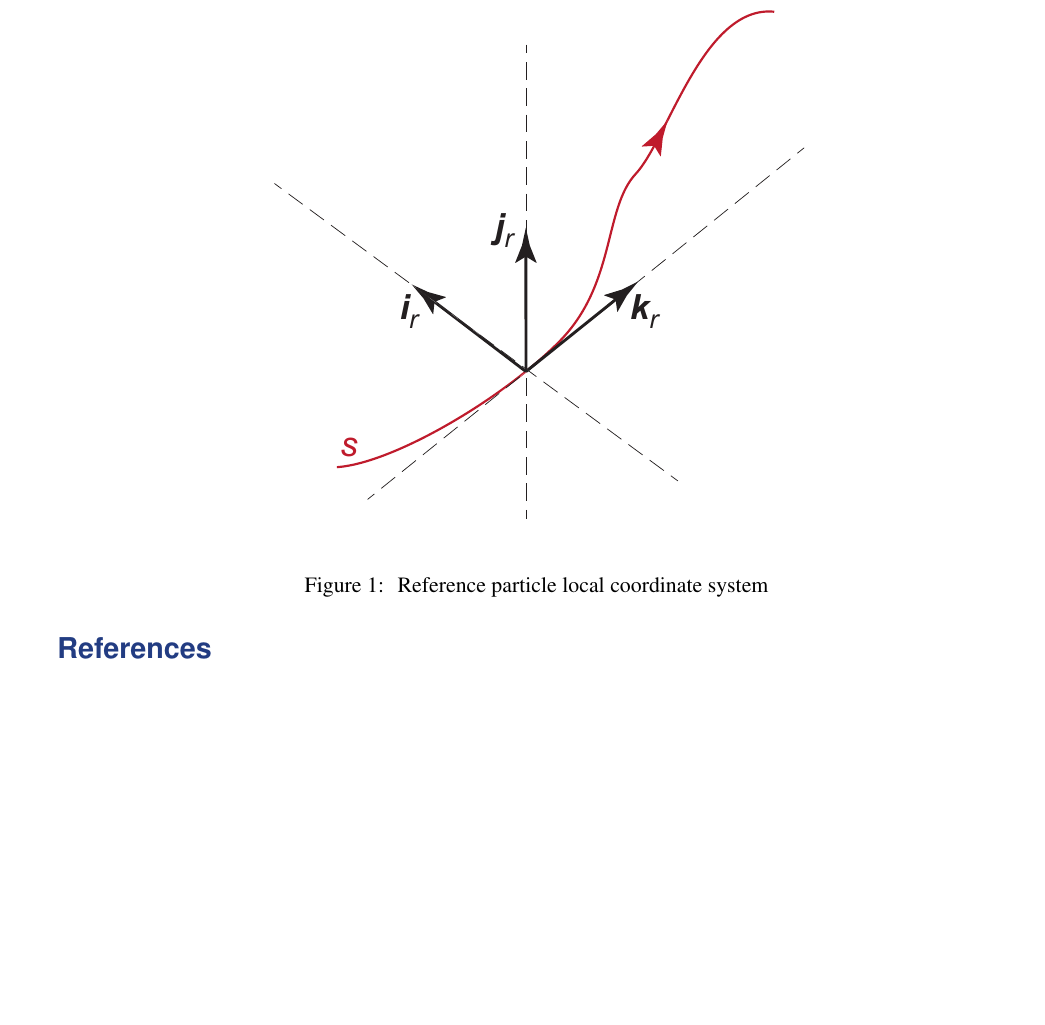
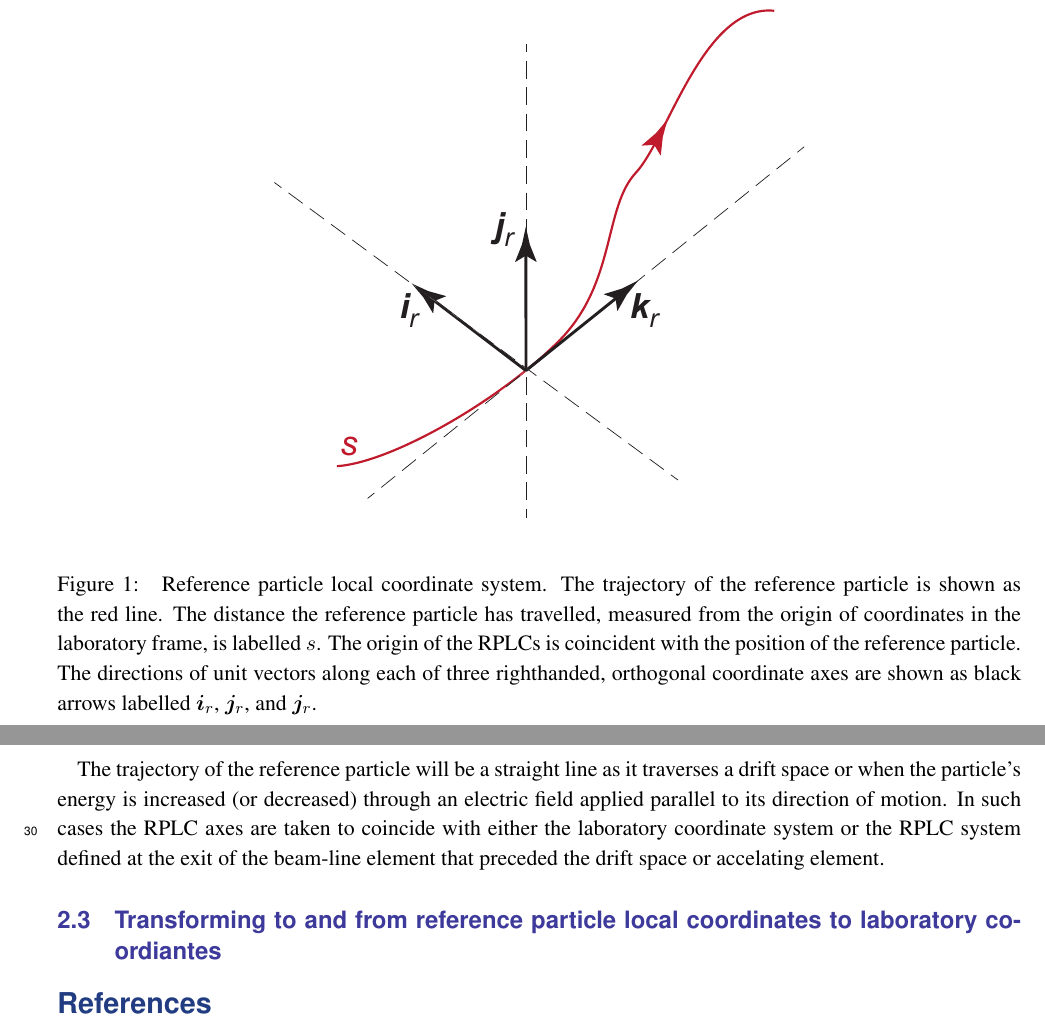
Before and after one commit to ImperialCollegeLondon/LhARAlinearOptics, a LaTeX document (00-Documentation/01-WriteUp/LhARAlinearOptics.tex, which reads 00-Documentation/01-WriteUp/02-CoordinateSystems/02-CoordinateSystems.tex): part of page 2 of 4 before the commit and two parts of pages 2 and 3 of 5 after it, the two joined at a grey line, cut so that both start at the same text, the shorter picture padded with empty space. The pictures show the PDF file 00-Documentation/01-WriteUp/LhARAlinearOptics.pdf that the author committed with the source.

Commit message:
Update to coordinaate system documentation

```diff
--- a/00-Documentation/01-WriteUp/02-CoordinateSystems/02-CoordinateSystems.tex
+++ b/00-Documentation/01-WriteUp/02-CoordinateSystems/02-CoordinateSystems.tex
@@ -17 +14,0 @@ quantities referred to the laboratory coordinate system will be
-written without a suffix.
@@ -18,2 +18,3 @@ written without a suffix.
 Unit vectors along the $x$, $y$ and $z$ axes are $\bm{i}$, $\bm{j}$
 and $\bm{k}$ respectively.
+The position of the reference particle, its momentum and energy are
@@ -19,0 +25,11 @@ and $\bm{k}$ respectively.
+position $s$:
+\begin{eqnarray}
+  \bm{r} & = & \bm{r}(s)\, ;           \nonumber \\
+  \bm{p} & = & \bm{p}(s)\, {\rm ; and} \nonumber \\
+      E  & = &     E (s)\, .           \nonumber
+\end{eqnarray}
+The time, $t$, at which the reference particle is at $s$ is also a
+function of $s$:
+\begin{eqnarray}
+      t  & = & t(s) = \frac{p}{Ec}\, ; \nonumber
+\end{eqnarray}
@@ -23,8 +44,24 @@ and $\bm{k}$ respectively.
+The position of the particle defines the origin of the RPLC system,
+see figure~\ref{fig:RPLC}.
 \begin{figure}
   \begin{center}
     \includegraphics[width=0.55\linewidth]{RPLC.pdf}
   \end{center}
   \caption{
-    Reference particle local coordinate system
+    Reference particle local coordinate system.
+    The trajectory of the reference particle is shown as the red line.
+    The distance the reference particle has travelled, measured from
+    the origin of coordinates in the laboratory frame, is labelled
+    $s$.
+    The origin of the RPLCs is coincident with the position of the
+    reference particle.
+    The directions of unit vectors along each of three righthanded,
+    orthogonal coordinate axes are shown as black arrows labelled
+    $\bm{i}_r$, $\bm{j}_r$, and $\bm{j}_r$.
   }
+  \label{fig:RPLC}
 \end{figure}
+
+Phase-space coordinates as well as vector and scalar quantities
+referred to the laboratory coordinate system will be written with the
+suffix ``$r$''.
@@ -30,0 +80,11 @@ and $\bm{k}$ respectively.
+The trajectory of the reference particle will be a straight line as it
+traverses a drift space or when the particle's energy is increased (or
+decreased) through an electric field applied parallel to its direction
+of motion.
+In such cases the RPLC axes are taken to coincide with either the
+laboratory coordinate system or the RPLC system defined at the exit of
+the beam-line element that preceded the drift space or accelating
+element.
+
+\subsection{Transforming to and from reference particle local
+            coordinates to laboratory coordinates}
```
Also changed, not shown: 00-Documentation/01-WriteUp/LhARAlinearOptics.pdf, 00-Documentation/01-WriteUp/02-CoordinateSystems/02-CoordinateSystems.tex (30 more changed lines).
